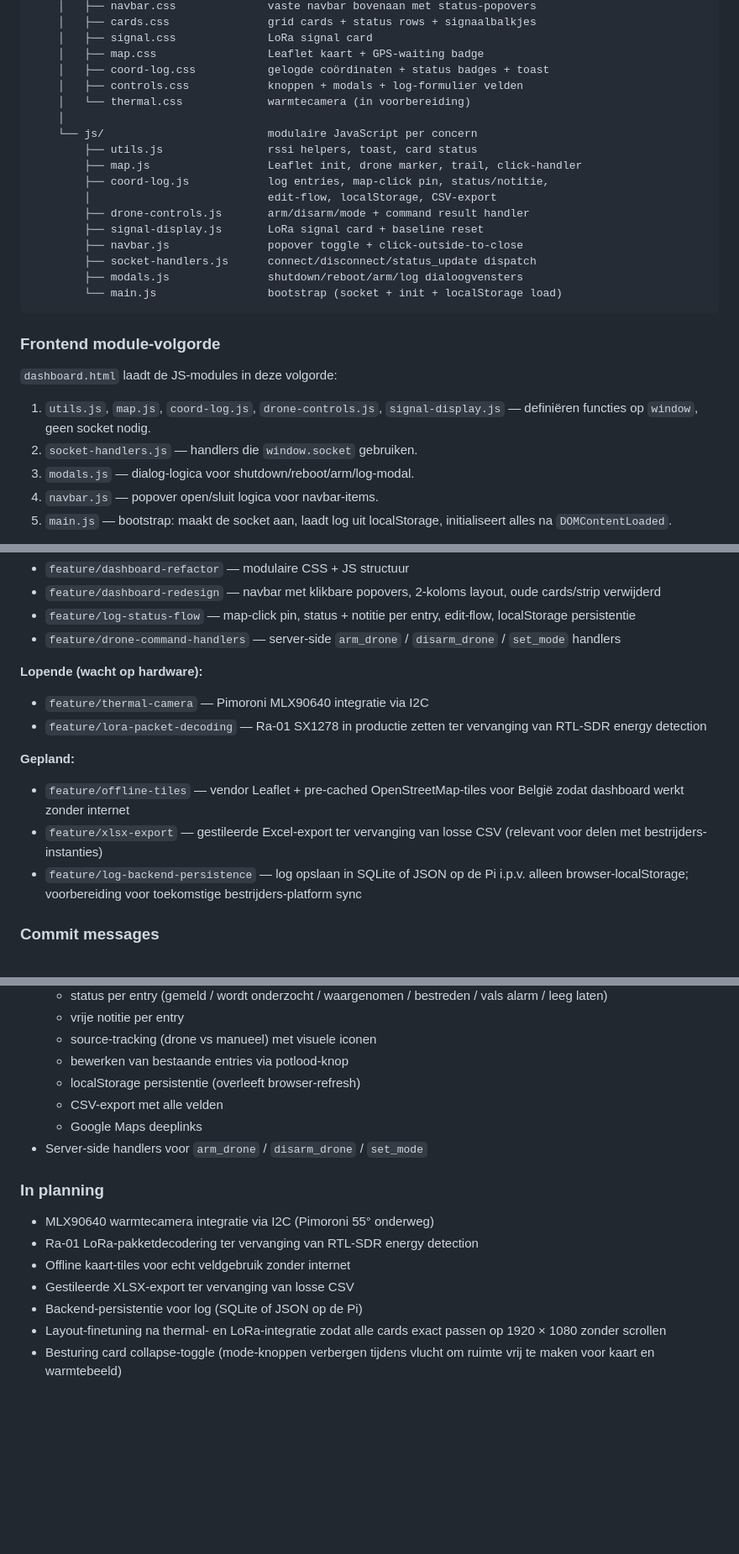
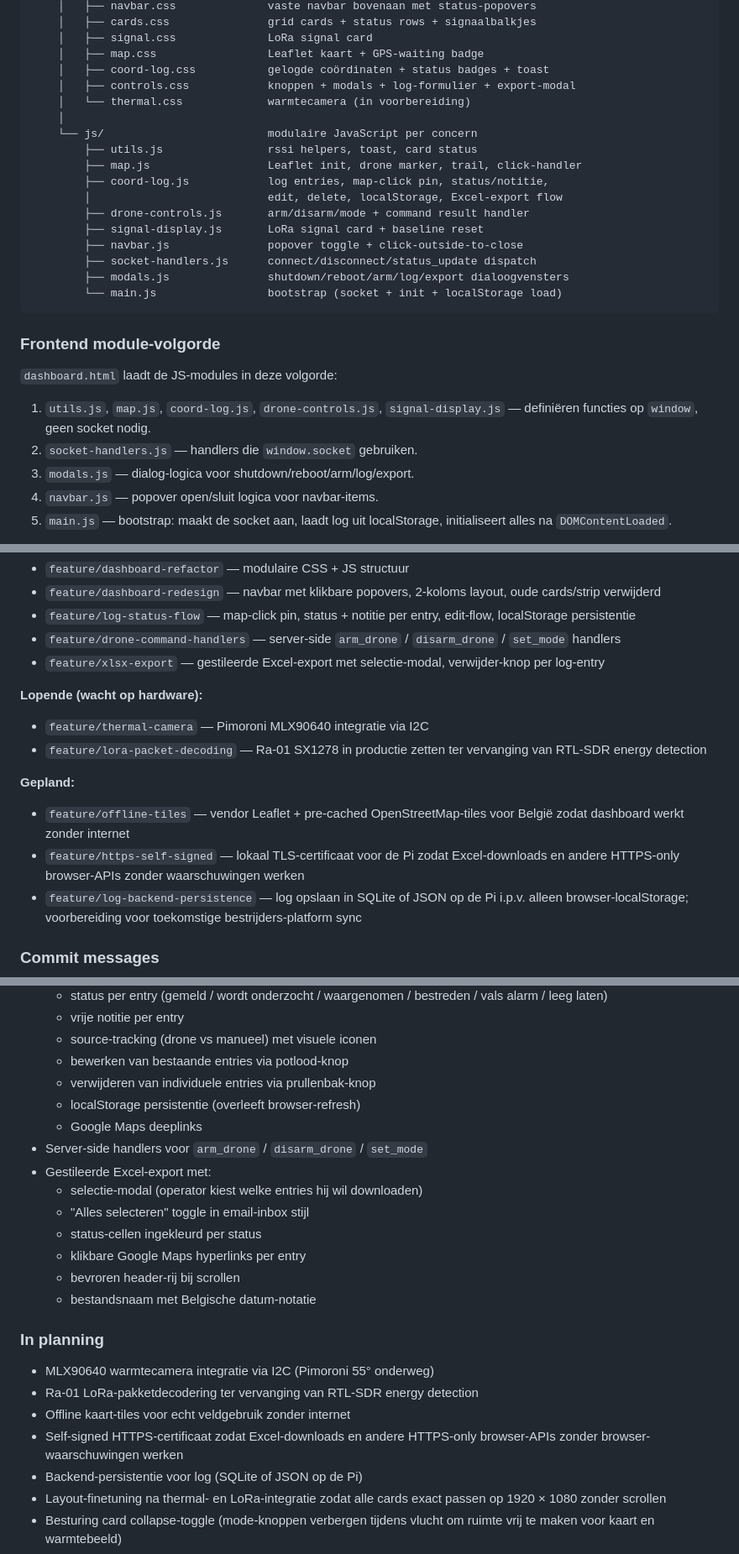
Before and after one commit to kianvdb/hornet-tracker, a Markdown page: README.md, 3 parts joined by grey strips. Shown at 84% size. Rendered like a GitHub page; blank space fills up the shorter version.

Commit message:
docs(readme): xlsx-export, delete-knop en https als planned

````diff
--- a/README.md
+++ b/README.md
@@ -240,19 +244,19 @@ hornet-tracker/
     │   ├── signal.css              LoRa signal card
     │   ├── map.css                 Leaflet kaart + GPS-waiting badge
     │   ├── coord-log.css           gelogde coördinaten + status badges + toast
-    │   ├── controls.css            knoppen + modals + log-formulier velden
+    │   ├── controls.css            knoppen + modals + log-formulier + export-modal
     │   └── thermal.css             warmtecamera (in voorbereiding)
     │
     └── js/                         modulaire JavaScript per concern
         ├── utils.js                rssi helpers, toast, card status
         ├── map.js                  Leaflet init, drone marker, trail, click-handler
         ├── coord-log.js            log entries, map-click pin, status/notitie,
-        │                           edit-flow, localStorage, CSV-export
+        │                           edit, delete, localStorage, Excel-export flow
         ├── drone-controls.js       arm/disarm/mode + command result handler
         ├── signal-display.js       LoRa signal card + baseline reset
         ├── navbar.js               popover toggle + click-outside-to-close
         ├── socket-handlers.js      connect/disconnect/status_update dispatch
-        ├── modals.js               shutdown/reboot/arm/log dialoogvensters
+        ├── modals.js               shutdown/reboot/arm/log/export dialoogvensters
         └── main.js                 bootstrap (socket + init + localStorage load)
 ```
 
@@ -263,7 +267,7 @@ hornet-tracker/
 1. `utils.js`, `map.js`, `coord-log.js`, `drone-controls.js`,
    `signal-display.js` — definiëren functies op `window`, geen socket nodig.
 2. `socket-handlers.js` — handlers die `window.socket` gebruiken.
-3. `modals.js` — dialog-logica voor shutdown/reboot/arm/log-modal.
+3. `modals.js` — dialog-logica voor shutdown/reboot/arm/log/export.
 4. `navbar.js` — popover open/sluit logica voor navbar-items.
 5. `main.js` — bootstrap: maakt de socket aan, laadt log uit localStorage,
    initialiseert alles na `DOMContentLoaded`.
@@ -325,6 +334,8 @@ feature inzoomen op de chronologie van een onderdeel.
   edit-flow, localStorage persistentie
 - `feature/drone-command-handlers` — server-side `arm_drone` /
   `disarm_drone` / `set_mode` handlers
+- `feature/xlsx-export` — gestileerde Excel-export met selectie-modal,
+  verwijder-knop per log-entry
 
 **Lopende (wacht op hardware):**
 
@@ -336,8 +347,9 @@ feature inzoomen op de chronologie van een onderdeel.
 
 - `feature/offline-tiles` — vendor Leaflet + pre-cached
   OpenStreetMap-tiles voor België zodat dashboard werkt zonder internet
-- `feature/xlsx-export` — gestileerde Excel-export ter vervanging van
-  losse CSV (relevant voor delen met bestrijders-instanties)
+- `feature/https-self-signed` — lokaal TLS-certificaat voor de Pi zodat
+  Excel-downloads en andere HTTPS-only browser-APIs zonder
+  waarschuwingen werken
 - `feature/log-backend-persistence` — log opslaan in SQLite of JSON op
   de Pi i.p.v. alleen browser-localStorage; voorbereiding voor
   toekomstige bestrijders-platform sync
@@ -394,17 +406,25 @@ incrementele stap zonder dependencies te hoeven introduceren.
   - vrije notitie per entry
   - source-tracking (drone vs manueel) met visuele iconen
   - bewerken van bestaande entries via potlood-knop
+  - verwijderen van individuele entries via prullenbak-knop
   - localStorage persistentie (overleeft browser-refresh)
-  - CSV-export met alle velden
   - Google Maps deeplinks
 - Server-side handlers voor `arm_drone` / `disarm_drone` / `set_mode`
+- Gestileerde Excel-export met:
+  - selectie-modal (operator kiest welke entries hij wil downloaden)
+  - "Alles selecteren" toggle in email-inbox stijl
+  - status-cellen ingekleurd per status
+  - klikbare Google Maps hyperlinks per entry
+  - bevroren header-rij bij scrollen
+  - bestandsnaam met Belgische datum-notatie
 
 ### In planning
 
 - MLX90640 warmtecamera integratie via I2C (Pimoroni 55° onderweg)
 - Ra-01 LoRa-pakketdecodering ter vervanging van RTL-SDR energy detection
 - Offline kaart-tiles voor echt veldgebruik zonder internet
-- Gestileerde XLSX-export ter vervanging van losse CSV
+- Self-signed HTTPS-certificaat zodat Excel-downloads en andere
+  HTTPS-only browser-APIs zonder browser-waarschuwingen werken
 - Backend-persistentie voor log (SQLite of JSON op de Pi)
 - Layout-finetuning na thermal- en LoRa-integratie zodat alle cards
   exact passen op 1920 × 1080 zonder scrollen
````
Also changed, not shown: other parts of README.md (+10 -1 lines).
